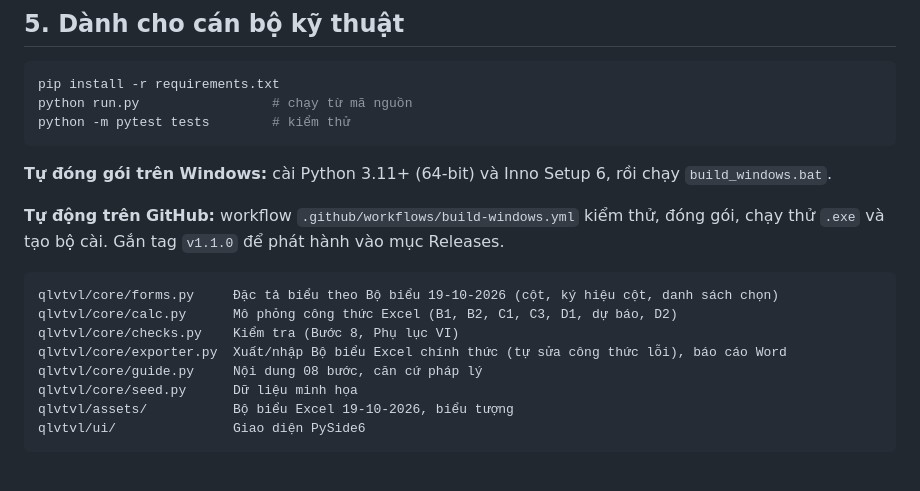
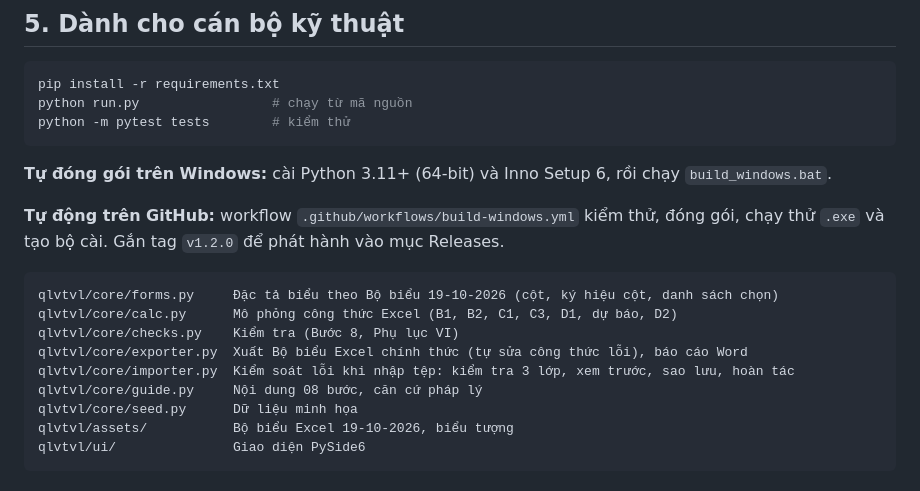
Before and after one commit to huutho8xct-ux/QL-VTVL, a Markdown page: README.md, the part around one of its changes. GitHub-like rendering.

````diff
--- a/README.md
+++ b/README.md
@@ -89,13 +106,14 @@ python -m pytest tests        # kiểm thử
 
 **Tự đóng gói trên Windows:** cài Python 3.11+ (64-bit) và Inno Setup 6, rồi chạy `build_windows.bat`.
 
-**Tự động trên GitHub:** workflow `.github/workflows/build-windows.yml` kiểm thử, đóng gói, chạy thử `.exe` và tạo bộ cài. Gắn tag `v1.1.0` để phát hành vào mục Releases.
+**Tự động trên GitHub:** workflow `.github/workflows/build-windows.yml` kiểm thử, đóng gói, chạy thử `.exe` và tạo bộ cài. Gắn tag `v1.2.0` để phát hành vào mục Releases.
 
 ```
 qlvtvl/core/forms.py     Đặc tả biểu theo Bộ biểu 19-10-2026 (cột, ký hiệu cột, danh sách chọn)
 qlvtvl/core/calc.py      Mô phỏng công thức Excel (B1, B2, C1, C3, D1, dự báo, D2)
 qlvtvl/core/checks.py    Kiểm tra (Bước 8, Phụ lục VI)
-qlvtvl/core/exporter.py  Xuất/nhập Bộ biểu Excel chính thức (tự sửa công thức lỗi), báo cáo Word
+qlvtvl/core/exporter.py  Xuất Bộ biểu Excel chính thức (tự sửa công thức lỗi), báo cáo Word
+qlvtvl/core/importer.py  Kiểm soát lỗi khi nhập tệp: kiểm tra 3 lớp, xem trước, sao lưu, hoàn tác
 qlvtvl/core/guide.py     Nội dung 08 bước, căn cứ pháp lý
 qlvtvl/core/seed.py      Dữ liệu minh họa
 qlvtvl/assets/           Bộ biểu Excel 19-10-2026, biểu tượng
````
Also changed, not shown: other parts of README.md (+19 -2 lines), docs/images/kiem-tra-nhap.png (added), 12 other files.
